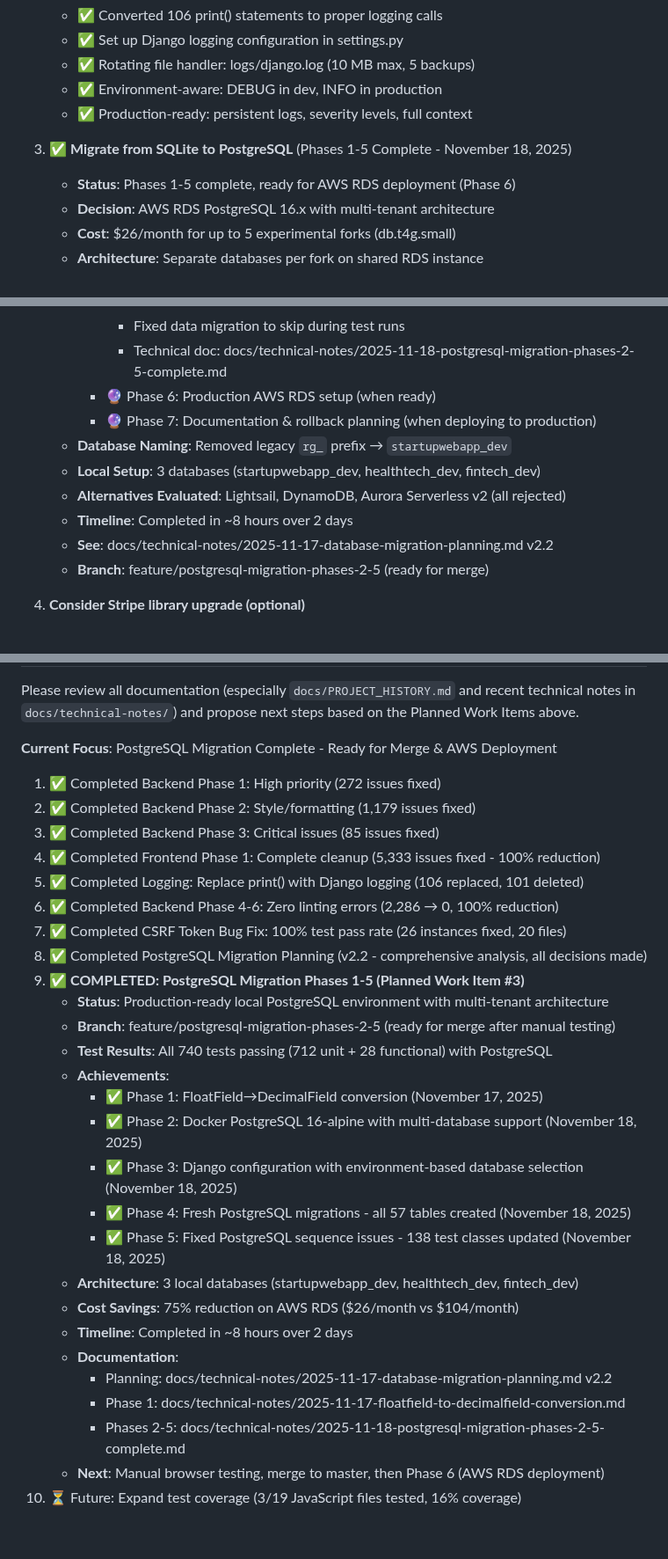
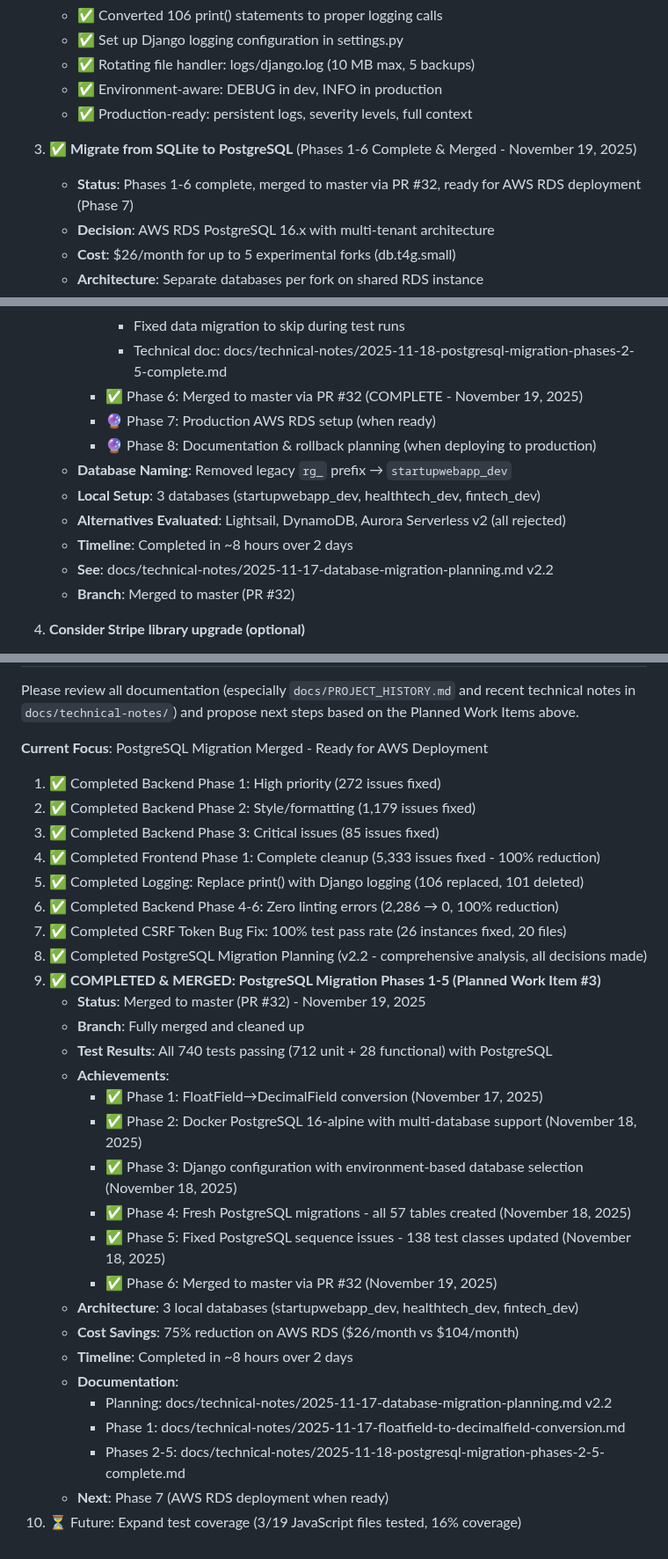
Before and after one commit to bartgottschalk/startup_web_app_server_side, a Markdown page: docs/SESSION_START_PROMPT.md, 3 parts joined by grey strips. Shown at 88% size. Drawn GitHub-style.

Commit message:
docs: Update SESSION_START_PROMPT to reflect PostgreSQL migration merge
Updated documentation to reflect that feature/postgresql-migration-phases-2-5
has been successfully merged to master via PR #32 on November 19, 2025.

Changes:
- Updated Current State section to show migration merged to master
- Removed outdated "ready for merge" status
- Added Phase 6 completion (merge) to achievements
- Updated Next Steps section with correct branch status
- Changed focus from "Ready for Merge" to "Ready for AWS Deployment"
- Updated phase numbering: AWS RDS deployment is now Phase 7

🤖 Generated with [Claude Code](https://claude.com/claude-code)

Co-Authored-By: Claude <noreply@anthropic.com>

```diff
--- a/docs/SESSION_START_PROMPT.md
+++ b/docs/SESSION_START_PROMPT.md
@@ -305,8 +306,8 @@ Hi Claude. I want to continue working on these two repositories together:
      - ✅ Environment-aware: DEBUG in dev, INFO in production
      - ✅ Production-ready: persistent logs, severity levels, full context
 
-  3. **✅ Migrate from SQLite to PostgreSQL** (Phases 1-5 Complete - November 18, 2025)
-     - **Status**: Phases 1-5 complete, ready for AWS RDS deployment (Phase 6)
+  3. **✅ Migrate from SQLite to PostgreSQL** (Phases 1-6 Complete & Merged - November 19, 2025)
+     - **Status**: Phases 1-6 complete, merged to master via PR #32, ready for AWS RDS deployment (Phase 7)
      - **Decision**: AWS RDS PostgreSQL 16.x with multi-tenant architecture
      - **Cost**: $26/month for up to 5 experimental forks (db.t4g.small)
      - **Architecture**: Separate databases per fork on shared RDS instance
@@ -323,14 +324,15 @@ Hi Claude. I want to continue working on these two repositories together:
          - Updated 138 test classes across 43 test files
          - Fixed data migration to skip during test runs
          - Technical doc: docs/technical-notes/2025-11-18-postgresql-migration-phases-2-5-complete.md
-       - 🔮 Phase 6: Production AWS RDS setup (when ready)
-       - 🔮 Phase 7: Documentation & rollback planning (when deploying to production)
+       - ✅ Phase 6: Merged to master via PR #32 (COMPLETE - November 19, 2025)
+       - 🔮 Phase 7: Production AWS RDS setup (when ready)
+       - 🔮 Phase 8: Documentation & rollback planning (when deploying to production)
      - **Database Naming**: Removed legacy `rg_` prefix → `startupwebapp_dev`
      - **Local Setup**: 3 databases (startupwebapp_dev, healthtech_dev, fintech_dev)
      - **Alternatives Evaluated**: Lightsail, DynamoDB, Aurora Serverless v2 (all rejected)
      - **Timeline**: Completed in ~8 hours over 2 days
      - **See**: docs/technical-notes/2025-11-17-database-migration-planning.md v2.2
-     - **Branch**: feature/postgresql-migration-phases-2-5 (ready for merge)
+     - **Branch**: Merged to master (PR #32)
 
   4. **Consider Stripe library upgrade (optional)**
      - Current: stripe==5.5.0
@@ -375,7 +377,7 @@ Hi Claude. I want to continue working on these two repositories together:
 
   Please review all documentation (especially `docs/PROJECT_HISTORY.md` and recent technical notes in `docs/technical-notes/`) and propose next steps based on the Planned Work Items above.
 
-  **Current Focus**: PostgreSQL Migration Complete - Ready for Merge & AWS Deployment
+  **Current Focus**: PostgreSQL Migration Merged - Ready for AWS Deployment
   1. ✅ Completed Backend Phase 1: High priority (272 issues fixed)
   2. ✅ Completed Backend Phase 2: Style/formatting (1,179 issues fixed)
   3. ✅ Completed Backend Phase 3: Critical issues (85 issues fixed)
@@ -384,9 +386,9 @@ Hi Claude. I want to continue working on these two repositories together:
   6. ✅ Completed Backend Phase 4-6: Zero linting errors (2,286 → 0, 100% reduction)
   7. ✅ Completed CSRF Token Bug Fix: 100% test pass rate (26 instances fixed, 20 files)
   8. ✅ Completed PostgreSQL Migration Planning (v2.2 - comprehensive analysis, all decisions made)
-  9. ✅ **COMPLETED: PostgreSQL Migration Phases 1-5 (Planned Work Item #3)**
-     - **Status**: Production-ready local PostgreSQL environment with multi-tenant architecture
-     - **Branch**: feature/postgresql-migration-phases-2-5 (ready for merge after manual testing)
+  9. ✅ **COMPLETED & MERGED: PostgreSQL Migration Phases 1-5 (Planned Work Item #3)**
+     - **Status**: Merged to master (PR #32) - November 19, 2025
+     - **Branch**: Fully merged and cleaned up
      - **Test Results**: All 740 tests passing (712 unit + 28 functional) with PostgreSQL
      - **Achievements**:
        - ✅ Phase 1: FloatField→DecimalField conversion (November 17, 2025)
@@ -394,6 +396,7 @@ Hi Claude. I want to continue working on these two repositories together:
        - ✅ Phase 3: Django configuration with environment-based database selection (November 18, 2025)
        - ✅ Phase 4: Fresh PostgreSQL migrations - all 57 tables created (November 18, 2025)
        - ✅ Phase 5: Fixed PostgreSQL sequence issues - 138 test classes updated (November 18, 2025)
+       - ✅ Phase 6: Merged to master via PR #32 (November 19, 2025)
      - **Architecture**: 3 local databases (startupwebapp_dev, healthtech_dev, fintech_dev)
      - **Cost Savings**: 75% reduction on AWS RDS ($26/month vs $104/month)
      - **Timeline**: Completed in ~8 hours over 2 days
@@ -401,5 +404,5 @@ Hi Claude. I want to continue working on these two repositories together:
        - Planning: docs/technical-notes/2025-11-17-database-migration-planning.md v2.2
        - Phase 1: docs/technical-notes/2025-11-17-floatfield-to-decimalfield-conversion.md
        - Phases 2-5: docs/technical-notes/2025-11-18-postgresql-migration-phases-2-5-complete.md
-     - **Next**: Manual browser testing, merge to master, then Phase 6 (AWS RDS deployment)
+     - **Next**: Phase 7 (AWS RDS deployment when ready)
   10. ⏳ Future: Expand test coverage (3/19 JavaScript files tested, 16% coverage)
```
Also changed, not shown: other parts of docs/SESSION_START_PROMPT.md (+2 -1 lines).
